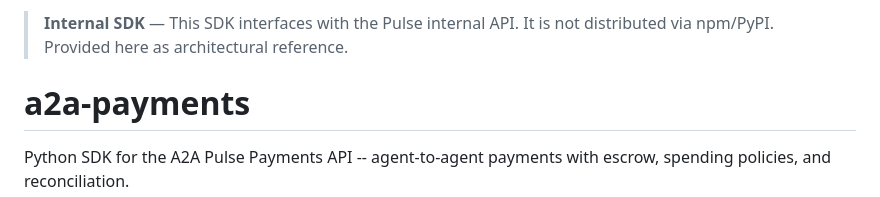
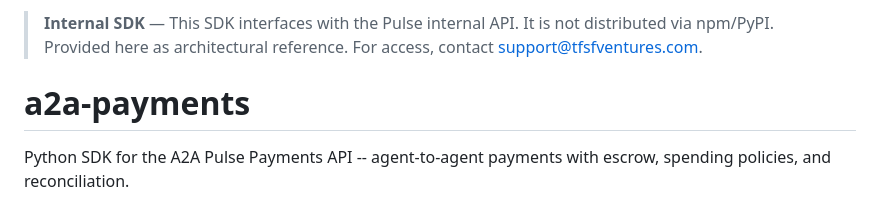
Before and after one commit to SFOSTER2030/a2a-payment-protocol, a Markdown page: sdk/python/README.md, the part around the change. Rendered like a GitHub page.

Commit message:
docs(sdk): clarify access path — contact support@tfsfventures.com

```diff
--- a/sdk/python/README.md
+++ b/sdk/python/README.md
@@ -1,4 +1,4 @@
-> **Internal SDK** — This SDK interfaces with the Pulse internal API. It is not distributed via npm/PyPI. Provided here as architectural reference.
+> **Internal SDK** — This SDK interfaces with the Pulse internal API. It is not distributed via npm/PyPI. Provided here as architectural reference. For access, contact [support@tfsfventures.com](mailto:support@tfsfventures.com).
 
 # a2a-payments
 
```
Also changed, not shown: sdk/typescript/README.md (+1 -1 lines).
